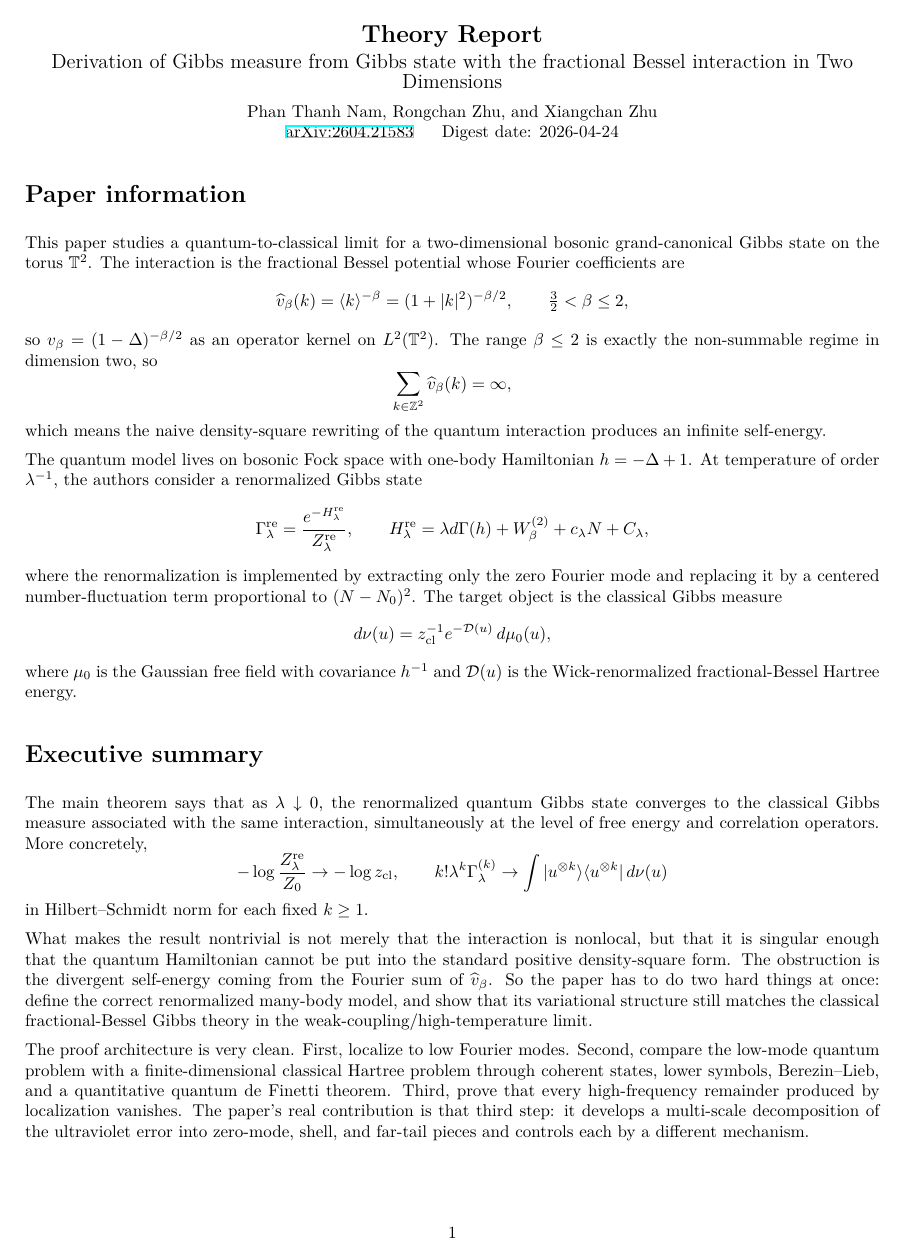
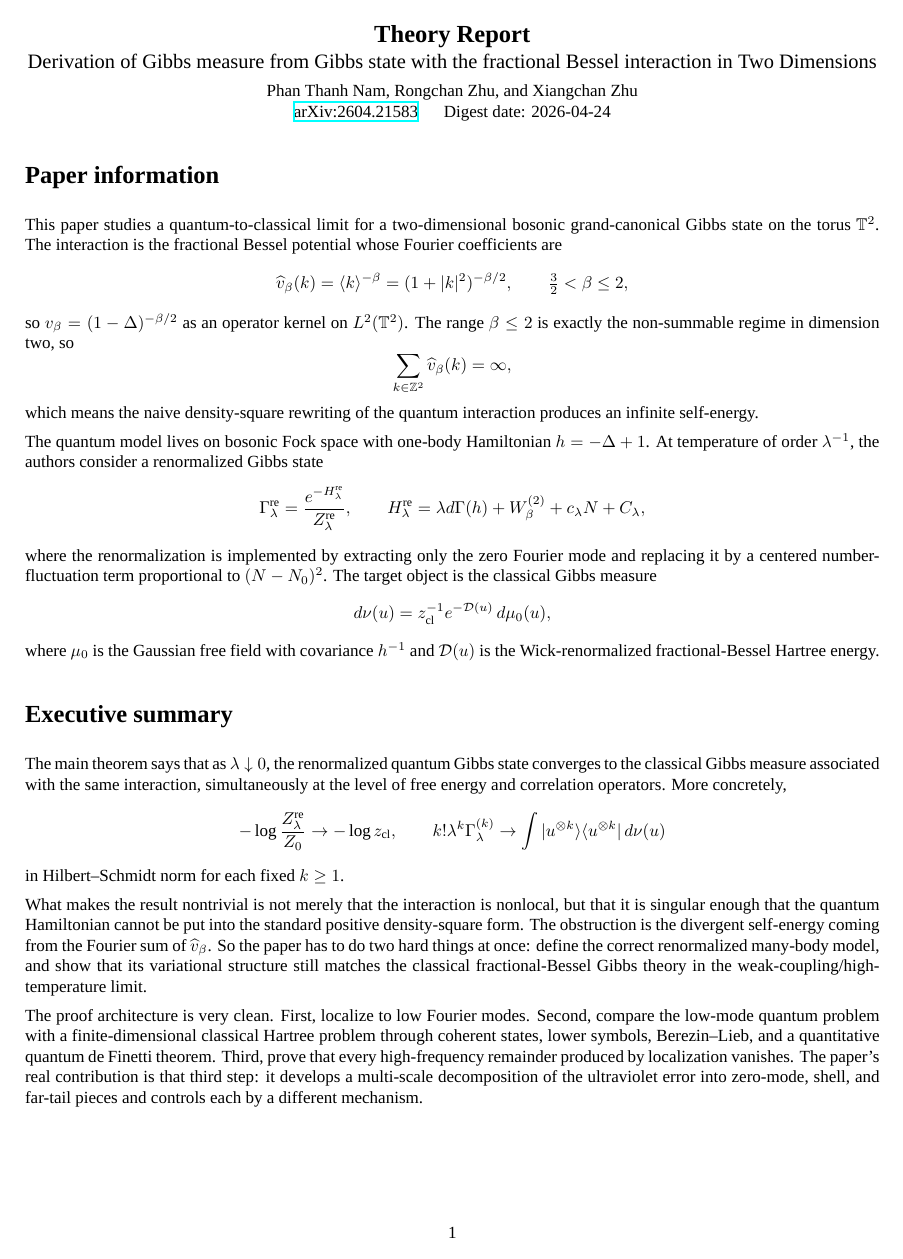
Before and after one commit to claw1jinuk/arxiv-daily-reports, a LaTeX document (reports/2026-04-24_Derivation of Gibbs measure from Gibbs state with the fractional Bessel interaction in Two Dimensions.tex): page 1 of 3. Compiled offline with XeLaTeX.

Commit message:
Fix vector-font report outputs for 2026-04-24 and 2026-04-28

```diff
--- a/reports/2026-04-24_Derivation of Gibbs measure from Gibbs state with the fractional Bessel interaction in Two Dimensions.tex
+++ b/reports/2026-04-24_Derivation of Gibbs measure from Gibbs state with the fractional Bessel interaction in Two Dimensions.tex
@@ -1,7 +1,10 @@
 \documentclass[10pt]{article}
 \usepackage[margin=0.78in]{geometry}
-\usepackage[T1]{fontenc}
-\usepackage[utf8]{inputenc}
+\usepackage{fontspec}
+\defaultfontfeatures{Ligatures=TeX}
+\setmainfont{Liberation Serif}
+\setsansfont{DejaVu Sans}
+\setmonofont{DejaVu Sans Mono}
 \usepackage{amsmath,amssymb}
 \usepackage{hyperref}
 \setlength{\parindent}{0pt}
```
Also changed, not shown: reports/2026-04-24_Derivation of Gibbs measure from Gibbs state with the fractional Bessel interaction in Two Dimensions.pdf, reports/2026-04-28_Gradual eigenvector ergodization in coupled Ginibre matrices.pdf.
